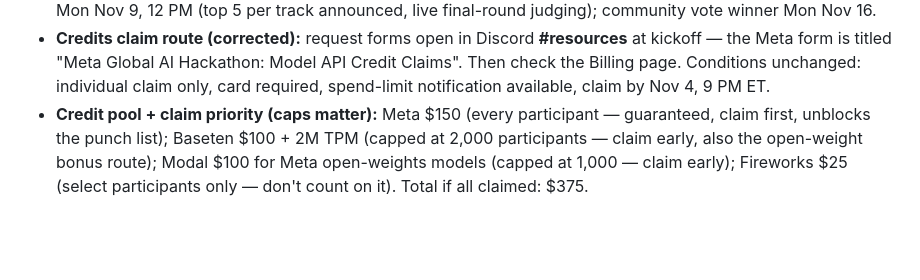
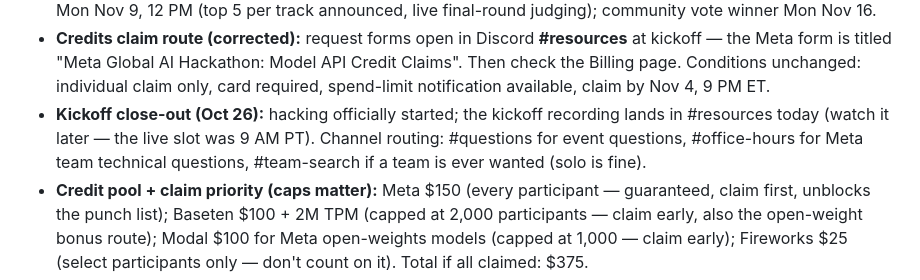
Before and after one commit to Mukeshreddy3/phantom-inventory-hunter, a Markdown page: SUBMISSION.md, the part around the change. Drawn GitHub-style; blank space fills up the shorter version.

Commit message:
Kickoff close-out: recording in #resources, channel routing

```diff
--- a/SUBMISSION.md
+++ b/SUBMISSION.md
@@ -95,6 +95,11 @@ Oct 26 blasts covered kickoff (12 PM ET / 9 AM PT) and the credit claim.
   Hackathon: Model API Credit Claims". Then check the Billing page.
   Conditions unchanged: individual claim only, card required,
   spend-limit notification available, claim by Nov 4, 9 PM ET.
+- **Kickoff close-out (Oct 26):** hacking officially started; the
+  kickoff recording lands in #resources today (watch it later — the
+  live slot was 9 AM PT). Channel routing: #questions for event
+  questions, #office-hours for Meta team technical questions,
+  #team-search if a team is ever wanted (solo is fine).
 - **Credit pool + claim priority (caps matter):** Meta $150 (every
   participant — guaranteed, claim first, unblocks the punch list);
   Baseten $100 + 2M TPM (capped at 2,000 participants — claim early,
```
